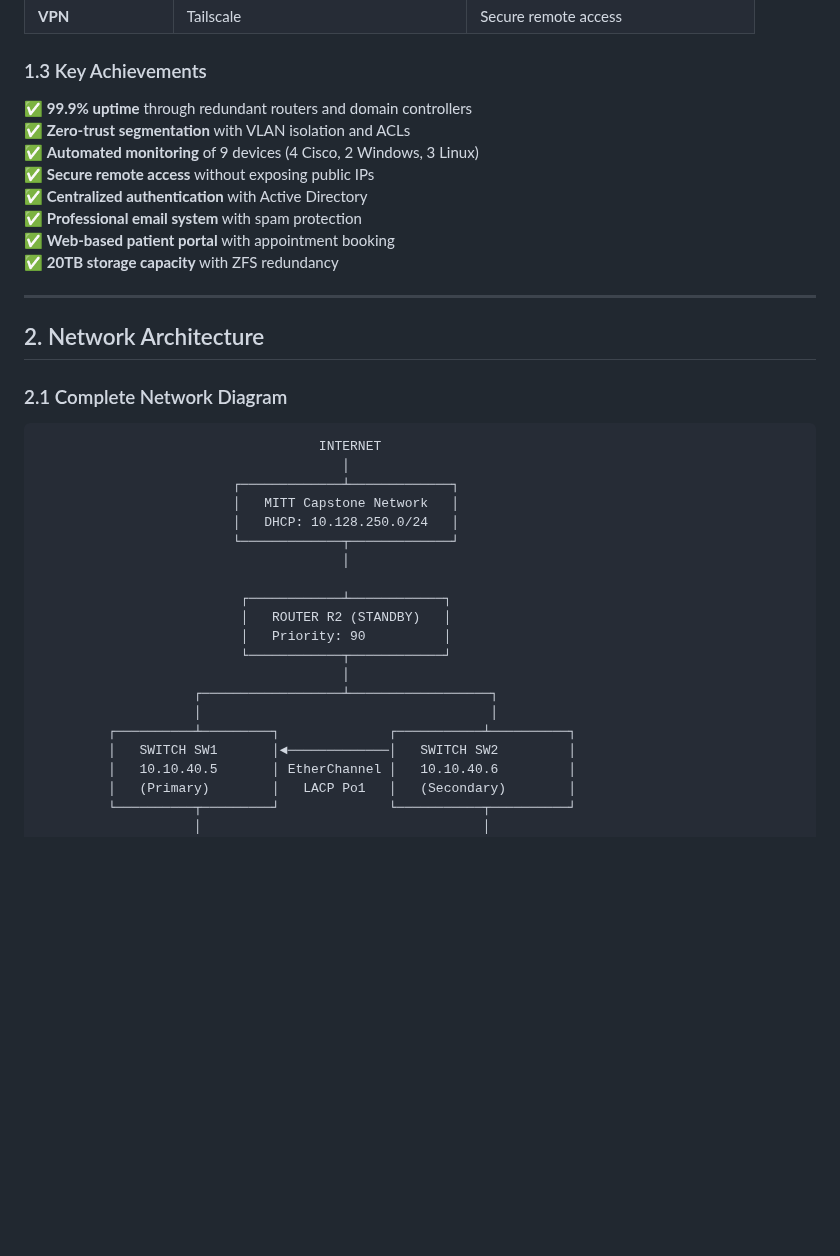
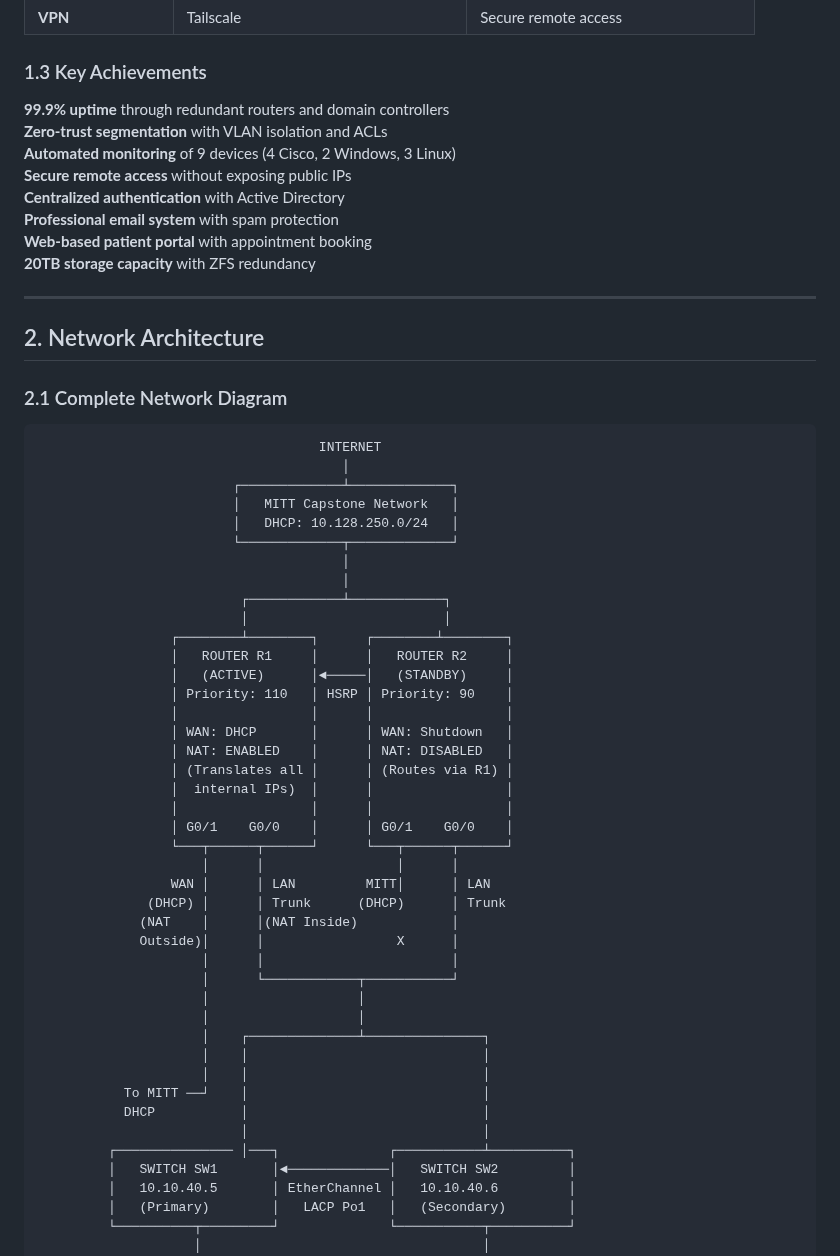
Before and after one commit to krismaedb/DevopsPrototyping, a Markdown page: finaldocu.md, the part around one of its changes. Rendered like a GitHub page; blank space fills up the shorter version.

```diff
--- a/finaldocu.md
+++ b/finaldocu.md
@@ -55,14 +55,14 @@ The Healthcare Clinic IT Infrastructure project delivers a complete, production-
 
 ### 1.3 Key Achievements
 
-✅ **99.9% uptime** through redundant routers and domain controllers
-✅ **Zero-trust segmentation** with VLAN isolation and ACLs
-✅ **Automated monitoring** of 9 devices (4 Cisco, 2 Windows, 3 Linux)
-✅ **Secure remote access** without exposing public IPs
-✅ **Centralized authentication** with Active Directory
-✅ **Professional email system** with spam protection
-✅ **Web-based patient portal** with appointment booking
-✅ **20TB storage capacity** with ZFS redundancy
+  **99.9% uptime** through redundant routers and domain controllers
+  **Zero-trust segmentation** with VLAN isolation and ACLs
+  **Automated monitoring** of 9 devices (4 Cisco, 2 Windows, 3 Linux)
+  **Secure remote access** without exposing public IPs
+  **Centralized authentication** with Active Directory
+  **Professional email system** with spam protection
+  **Web-based patient portal** with appointment booking
+  **20TB storage capacity** with ZFS redundancy
 
 ---
 
@@ -77,15 +77,37 @@ The Healthcare Clinic IT Infrastructure project delivers a complete, production-
                          │   DHCP: 10.128.250.0/24   │
                          └─────────────┬─────────────┘
                                        │
-
+                                       │
                           ┌────────────┴────────────┐
-                          │   ROUTER R2 (STANDBY)   │
-                          │   Priority: 90          │
-                          └────────────┬────────────┘
-                                       │
-                    ┌──────────────────┴──────────────────┐
-                    │                                     │
-         ┌──────────┴─────────┐              ┌───────────┴──────────┐
+                          │                         │
+                 ┌────────┴────────┐      ┌────────┴────────┐
+                 │   ROUTER R1     │      │   ROUTER R2     │
+                 │   (ACTIVE)      │◄─────│   (STANDBY)     │
+                 │ Priority: 110   │ HSRP │ Priority: 90    │
+                 │                 │      │                 │
+                 │ WAN: DHCP       │      │ WAN: Shutdown   │
+                 │ NAT: ENABLED    │      │ NAT: DISABLED   │
+                 │ (Translates all │      │ (Routes via R1) │
+                 │  internal IPs)  │      │                 │
+                 │                 │      │                 │
+                 │ G0/1    G0/0    │      │ G0/1    G0/0    │
+                 └───┬──────┬──────┘      └───┬──────┬──────┘
+                     │      │                 │      │
+                 WAN │      │ LAN         MITT│      │ LAN
+              (DHCP) │      │ Trunk      (DHCP)      │ Trunk
+             (NAT    │      │(NAT Inside)            │
+             Outside)│      │                 X      │
+                     │      │                        │
+                     │      └────────────┬───────────┘
+                     │                   │
+                     │                   │
+                     │    ┌──────────────┴───────────────┐
+                     │    │                              │
+                     │    │                              │
+           To MITT ──┘    │                              │
+           DHCP           │                              │
+                          │                              │
+         ┌─────────────── │───┐              ┌───────────┴──────────┐
          │   SWITCH SW1       │◄─────────────│   SWITCH SW2         │
          │   10.10.40.5       │ EtherChannel │   10.10.40.6         │
          │   (Primary)        │   LACP Po1   │   (Secondary)        │
```
Also changed, not shown: other parts of finaldocu.md (+43 -43 lines).
